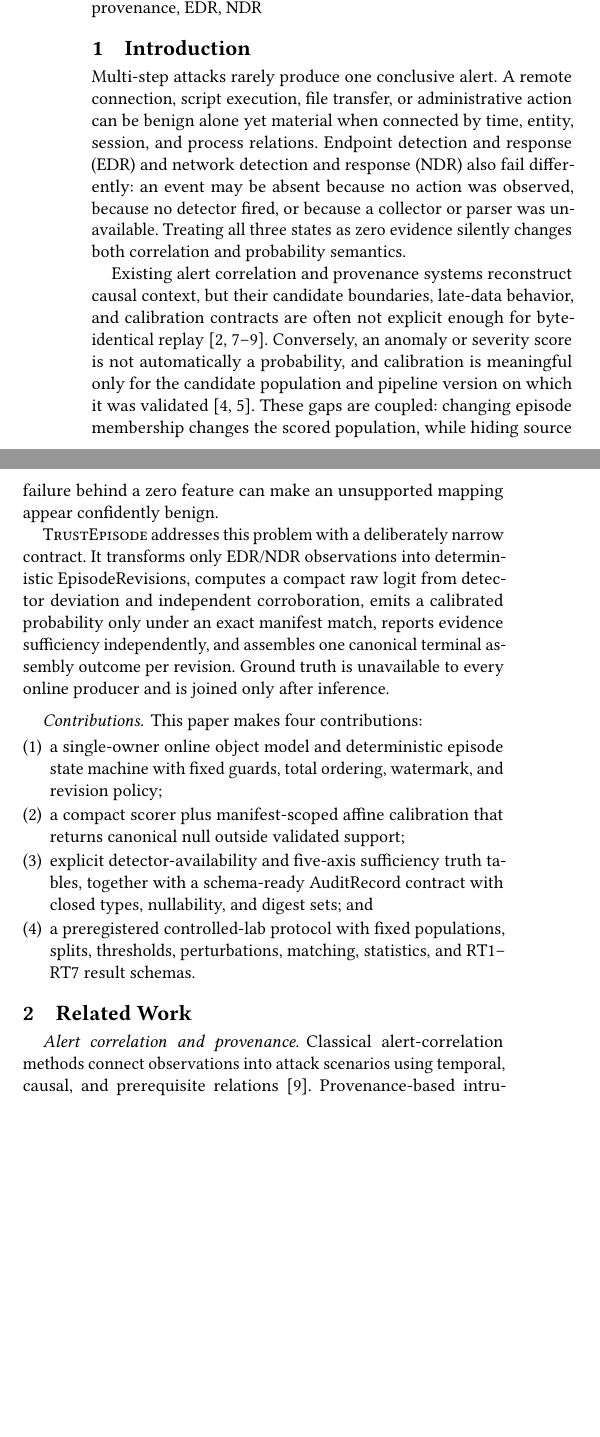
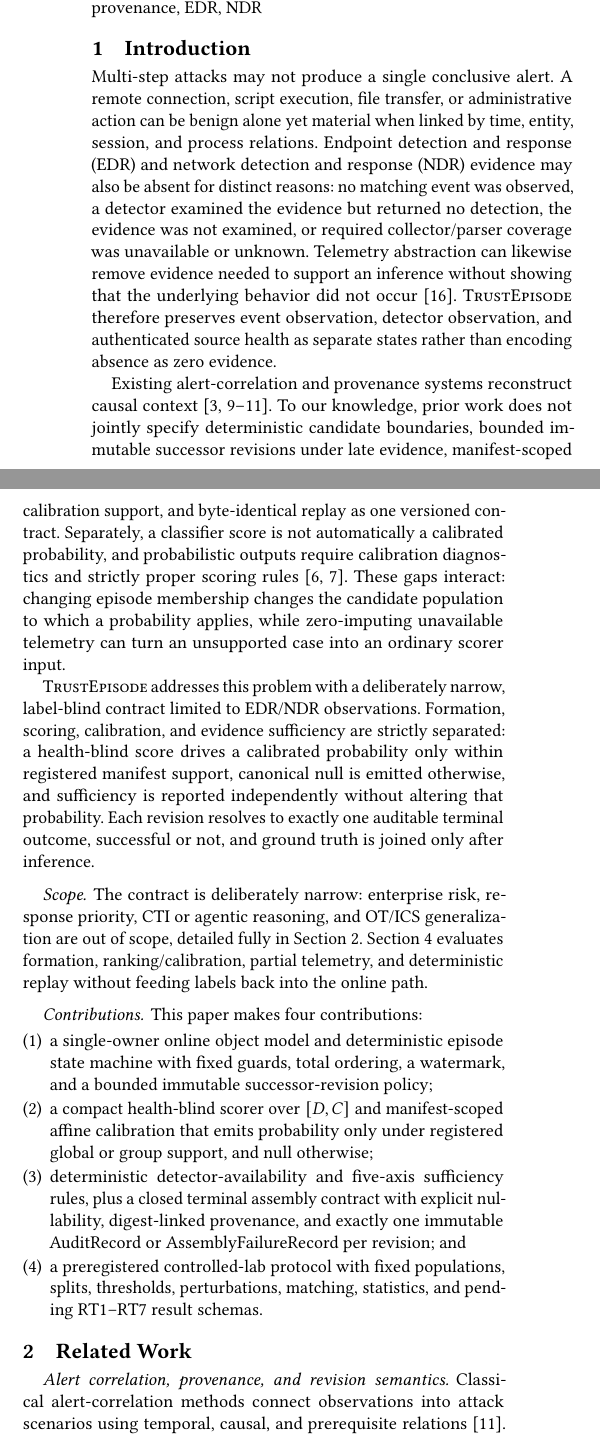
Before and after one commit to AvocadoAI-Lab/TRUSTEPISODE-aisec2026, a LaTeX paper (main.tex, which reads sections/intro.tex, sections/related.tex): two parts of the columns of page 1 of 12, joined at a grey line, cut so that both start at the same text, the shorter picture padded with empty space. Compiled offline with pdfLaTeX.

Commit message:
Update Section 1 (Introduction) and Section 2 (Related Work): citation ownership fixes, terminology alignment with Section 3, page-budget condensing, bib metadata corrections

```diff
--- a/sections/intro.tex
+++ b/sections/intro.tex
@@ -1,39 +1,50 @@
 \section{Introduction}
 \label{sec:introduction}
 
-Multi-step attacks rarely produce one conclusive alert. A remote connection, script execution,
-file transfer, or administrative action can be benign alone yet material when connected by
-time, entity, session, and process relations. Endpoint detection and response (EDR) and network
-detection and response (NDR) also fail differently: an event may be absent because no action
-was observed, because no detector fired, or because a collector or parser was unavailable.
-Treating all three states as zero evidence silently changes both correlation and probability
-semantics.
+Multi-step attacks may not produce a single conclusive alert. A remote connection, script
+execution, file transfer, or administrative action can be benign alone yet material when linked
+by time, entity, session, and process relations. Endpoint detection and response (EDR) and
+network detection and response (NDR) evidence may also be absent for distinct reasons: no
+matching event was observed, a detector examined the evidence but returned no detection, the
+evidence was not examined, or required collector/parser coverage was unavailable or unknown. Telemetry
+abstraction can likewise remove evidence needed to support an inference without showing that the
+underlying behavior did not occur~\cite{vaseghipanah2026blindspots}. \trustepisode therefore
+preserves event observation, detector observation, and authenticated source health as separate
+states rather than encoding absence as zero evidence.
 
-Existing alert correlation and provenance systems reconstruct causal context, but their
-candidate boundaries, late-data behavior, and calibration contracts are often not explicit
-enough for byte-identical replay~\cite{ning2002attackscenarios,holmes2019,nodlink2024,kairos2024}.
-Conversely, an anomaly or severity score is not automatically a probability, and calibration
-is meaningful only for the candidate population and pipeline version on which it was
-validated~\cite{guo2017calibration,gneiting2007proper}. These gaps are coupled: changing
-episode membership changes the scored population, while hiding source failure behind a zero
-feature can make an unsupported mapping appear confidently benign.
+Existing alert-correlation and provenance systems reconstruct causal
+context~\cite{ning2002attackscenarios,holmes2019,nodlink2024,kairos2024}. To our knowledge,
+prior work does not jointly specify deterministic candidate boundaries, bounded immutable
+successor revisions under late evidence, manifest-scoped calibration support, and byte-identical
+replay as one versioned contract. Separately, a classifier score is not automatically a
+calibrated probability, and probabilistic outputs require calibration diagnostics and strictly
+proper scoring rules~\cite{guo2017calibration,gneiting2007proper}. These gaps interact: changing
+episode membership changes the candidate population to which a probability applies, while
+zero-imputing unavailable telemetry can turn an unsupported case into an ordinary scorer input.
 
-\trustepisode addresses this problem with a deliberately narrow contract. It transforms only
-EDR/NDR observations into deterministic EpisodeRevisions, computes a compact raw logit from
-detector deviation and independent corroboration, emits a calibrated probability only under
-an exact manifest match, reports evidence sufficiency independently, and assembles one
-        canonical terminal assembly outcome per revision. Ground truth is unavailable to every online producer and
-is joined only after inference.
+\trustepisode addresses this problem with a deliberately narrow, label-blind contract limited to
+EDR/NDR observations. Formation, scoring, calibration, and evidence sufficiency are strictly
+separated: a health-blind score drives a calibrated probability only within registered manifest
+support, canonical null is emitted otherwise, and sufficiency is reported independently without
+altering that probability. Each revision resolves to exactly one auditable terminal outcome,
+successful or not, and ground truth is joined only after inference.
+
+\paragraph{Scope.}
+The contract is deliberately narrow: enterprise risk, response priority, CTI or agentic
+reasoning, and OT/ICS generalization are out of scope, detailed fully in
+Section~\ref{sec:related}. Section~4 evaluates formation, ranking/calibration, partial
+telemetry, and deterministic replay without feeding labels back into the online path.
 
 \paragraph{Contributions.}
 This paper makes four contributions:
 \begin{enumerate}[leftmargin=*,itemsep=1pt,topsep=2pt]
   \item a single-owner online object model and deterministic episode state machine with fixed
-        guards, total ordering, watermark, and revision policy;
-  \item a compact scorer plus manifest-scoped affine calibration that returns canonical null
-        outside validated support;
-  \item explicit detector-availability and five-axis sufficiency truth tables, together with a
-        schema-ready AuditRecord contract with closed types, nullability, and digest sets; and
+        guards, total ordering, a watermark, and a bounded immutable successor-revision policy;
+  \item a compact health-blind scorer over $[D,C]$ and manifest-scoped affine calibration that
+        emits probability only under registered global or group support, and null otherwise;
+  \item deterministic detector-availability and five-axis sufficiency rules, plus a closed
+        terminal assembly contract with explicit nullability, digest-linked provenance, and
+        exactly one immutable AuditRecord or AssemblyFailureRecord per revision; and
   \item a preregistered controlled-lab protocol with fixed populations, splits, thresholds,
-        perturbations, matching, statistics, and RT1--RT7 result schemas.
+        perturbations, matching, statistics, and pending RT1--RT7 result schemas.
 \end{enumerate}
--- a/sections/related.tex
+++ b/sections/related.tex
@@ -1,7 +1,7 @@
 \section{Related Work}
 \label{sec:related}
 
-\paragraph{Alert correlation and provenance.}
+\paragraph{Alert correlation, provenance, and revision semantics.}
 Classical alert-correlation methods connect observations into attack scenarios using temporal,
 causal, and prerequisite relations~\cite{ning2002attackscenarios}. Provenance-based intrusion
 detection preserves process and information-flow context; HOLMES, NODLINK, and KAIROS show how
@@ -14,3 +19 @@ contract rather than presenting a new graph detector.
 
-\paragraph{Calibration and incomplete telemetry.}
-Ranking and calibration answer different questions: a high AUPRC does not imply reliable
```
Also changed, not shown: bib/references.bib (+28 -9 lines), main.pdf, sections/related.tex (45 more changed lines).
